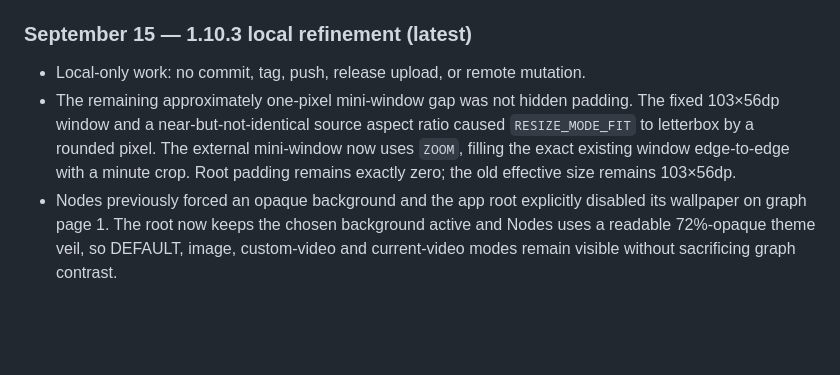
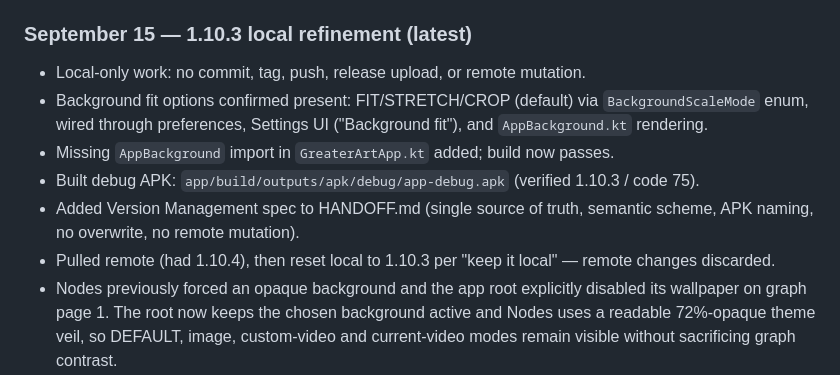
Before and after one commit to Galahad369/APPs-by-L, a Markdown page: greater-art/HANDOFF.md, the part around the change. GitHub-like rendering; blank space fills up the shorter version.

```diff
--- a/greater-art/HANDOFF.md
+++ b/greater-art/HANDOFF.md
@@ -23,11 +23,11 @@
 ### September 15 — 1.10.3 local refinement (latest)
 
 - Local-only work: no commit, tag, push, release upload, or remote mutation.
-- The remaining approximately one-pixel mini-window gap was not hidden padding. The fixed
-  103×56dp window and a near-but-not-identical source aspect ratio caused `RESIZE_MODE_FIT`
-  to letterbox by a rounded pixel. The external mini-window now uses `ZOOM`, filling the
-  exact existing window edge-to-edge with a minute crop. Root padding remains exactly zero;
-  the old effective size remains 103×56dp.
+- Background fit options confirmed present: FIT/STRETCH/CROP (default) via `BackgroundScaleMode` enum, wired through preferences, Settings UI ("Background fit"), and `AppBackground.kt` rendering.
+- Missing `AppBackground` import in `GreaterArtApp.kt` added; build now passes.
+- Built debug APK: `app/build/outputs/apk/debug/app-debug.apk` (verified 1.10.3 / code 75).
+- Added Version Management spec to HANDOFF.md (single source of truth, semantic scheme, APK naming, no overwrite, no remote mutation).
+- Pulled remote (had 1.10.4), then reset local to 1.10.3 per "keep it local" — remote changes discarded.
 - Nodes previously forced an opaque background and the app root explicitly disabled its
   wallpaper on graph page 1. The root now keeps the chosen background active and Nodes uses
   a readable 72%-opaque theme veil, so DEFAULT, image, custom-video and current-video modes
```
